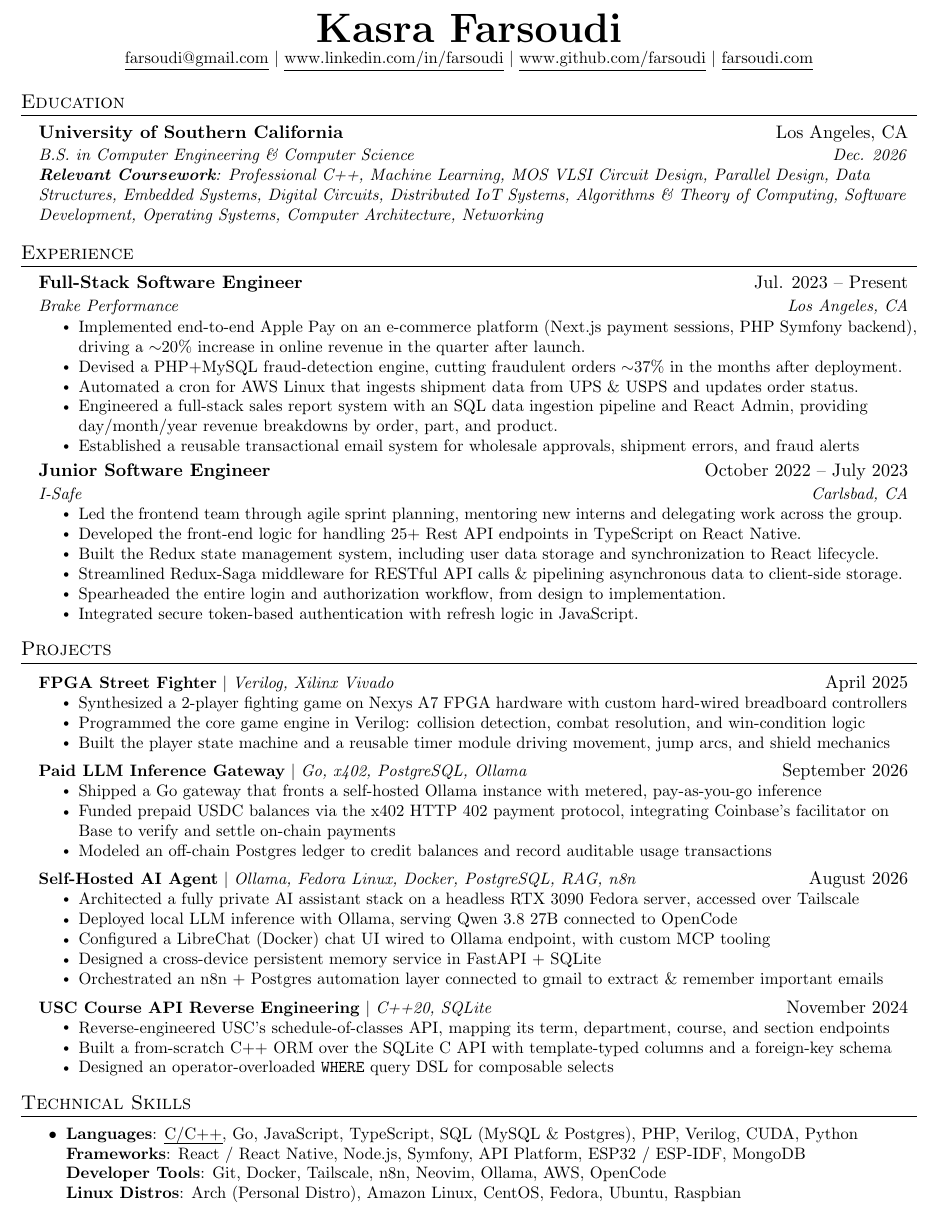
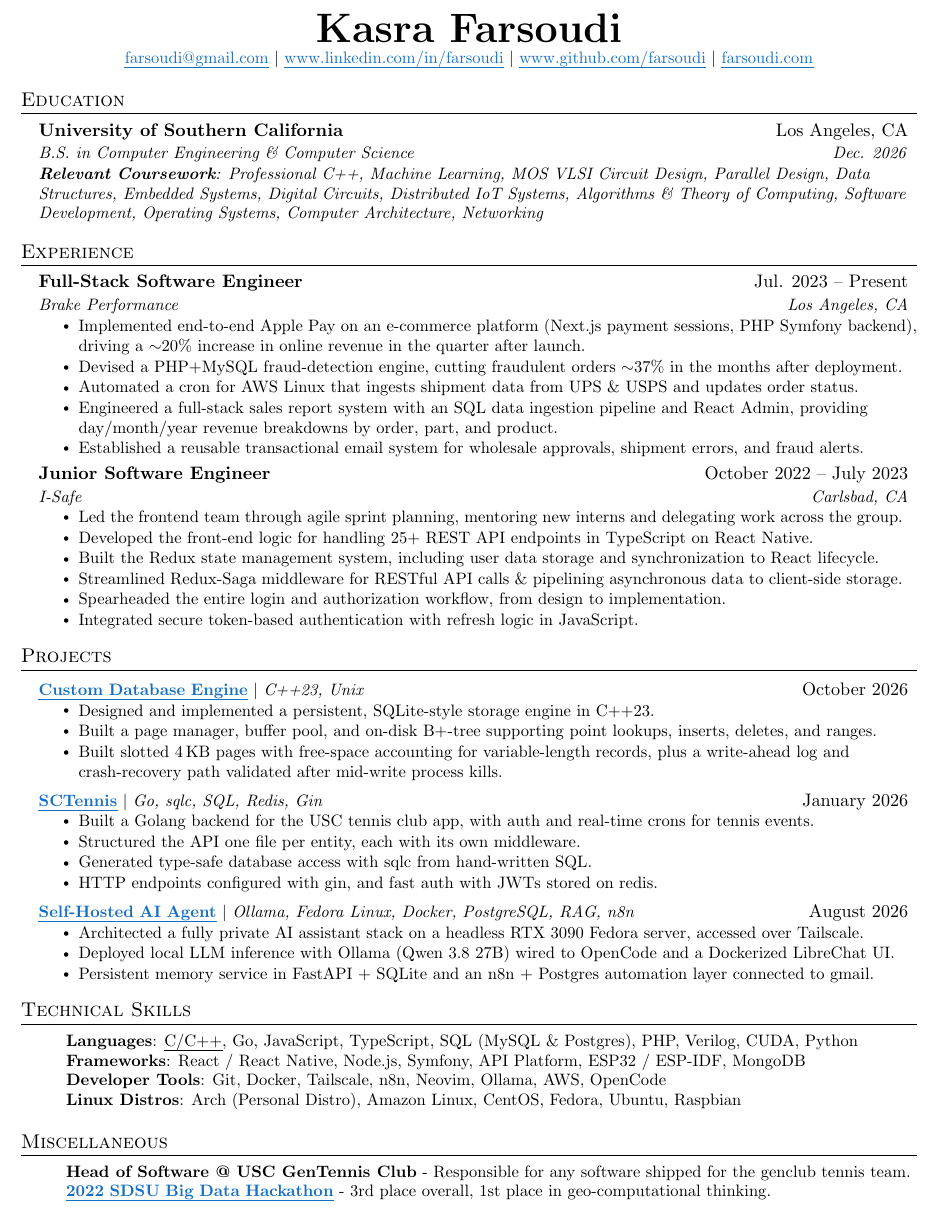
Before and after one commit to farsoudi/resume, a LaTeX CV (resume.tex): part of the page, cut so that both start at the same text. Compiled offline with pdfLaTeX; a LaTeX package or settings file that is missing is left out.

Commit message:
Branched off and made a SWE-focused resume (as opposed to embedded)

```diff
--- a/resume.tex
+++ b/resume.tex
@@ -87,6 +87,8 @@
 
 \newcommand{\resumeSubItem}[1]{\resumeItem{#1}\vspace{-4pt}}
 
+\newcommand{\resumeLink}[2]{\href{#1}{\textcolor{RoyalBlue}{\ul{#2}}}}
+
 \renewcommand\labelitemii{$\vcenter{\hbox{\tiny$\bullet$}}$}
 \renewcommand\labelitemiii{$\vcenter{\hbox{\tiny$\bullet$}}$}
 
@@ -100,10 +102,10 @@
 \begin{center}
     \textbf{\Huge \scshape Kasra Farsoudi} \\ \vspace{1pt}
     \small \phone
-    \href{mailto:farsoudi@gmail.com}{\underline{farsoudi@gmail.com}} $|$
-    \href{https://linkedin.com/in/farsoudi}{\underline{www.linkedin.com/in/farsoudi}} $|$
-    \href{https://github.com/farsoudi}{\underline{www.github.com/farsoudi}} $|$
-    \href{https://farsoudi.com}{\underline{\vphantom{g}farsoudi.com}}
+    \resumeLink{mailto:farsoudi@gmail.com}{farsoudi@gmail.com} $|$
+    \resumeLink{https://linkedin.com/in/farsoudi}{www.linkedin.com/in/farsoudi} $|$
+    \resumeLink{https://github.com/farsoudi}{www.github.com/farsoudi} $|$
+    \resumeLink{https://farsoudi.com}{farsoudi.com}
 \end{center}
 
 
@@ -126,15 +128,15 @@
         \resumeItem{Devised a PHP+MySQL fraud-detection engine, cutting fraudulent orders $\sim$37\% in the months after deployment.}
         \resumeItem{Automated a cron for AWS Linux that ingests shipment data from UPS \& USPS and updates order status.}
         \resumeItem{Engineered a full-stack sales report system with an SQL data ingestion pipeline and React Admin, providing day/month/year revenue breakdowns by order, part, and product.}
-        \resumeItem{Established a reusable transactional email system for wholesale approvals, shipment errors, and fraud alerts}
+        \resumeItem{Established a reusable transactional email system for wholesale approvals, shipment errors, and fraud alerts.}
     \resumeItemListEnd
 
     \resumeSubheading
-      {Junior Software Engineer \textit}{October 2022 -- July 2023}
+      {Junior Software Engineer}{October 2022 -- July 2023}
       {I-Safe}{Carlsbad, CA}
       \resumeItemListStart
         \resumeItem{Led the frontend team through agile sprint planning, mentoring new interns and delegating work across the group.}
-        \resumeItem{Developed the front-end logic for handling 25+ Rest API endpoints in TypeScript on React Native.}
+        \resumeItem{Developed the front-end logic for handling 25+ REST API endpoints in TypeScript on React Native.}
         \resumeItem{Built the Redux state management system, including user data storage and synchronization to React lifecycle.}
         \resumeItem{Streamlined Redux-Saga middleware for RESTful API calls \& pipelining asynchronous data to client-side storage.}
         \resumeItem{Spearheaded the entire login and authorization workflow, from design to implementation.}
@@ -147,41 +149,33 @@
 \section{Projects}
     \resumeSubHeadingListStart
       \resumeProjectHeading
-          {\href{https://farsoudi.com/portfolio/fpga-street-fighter}{\textbf{FPGA Street Fighter}} $|$ \emph{Verilog, Xilinx Vivado}}{April 2025}
+          {\resumeLink{https://github.com/farsoudi/kasradb/tree/main}{\textbf{Custom Database Engine}} $|$ \emph{C++23, Unix}}{October 2026}
           \resumeItemListStart
-            \resumeItem{Synthesized a 2-player fighting game on Nexys A7 FPGA hardware with custom hard-wired breadboard controllers}
-            \resumeItem{Programmed the core game engine in Verilog: collision detection, combat resolution, and win-condition logic}
-            \resumeItem{Built the player state machine and a reusable timer module driving movement, jump arcs, and shield mechanics}
+            \resumeItem{Designed and implemented a persistent, SQLite-style storage engine in C++23.}
+            \resumeItem{Built a page manager, buffer pool, and on-disk B+-tree supporting point lookups, inserts, deletes, and ranges.}
+            \resumeItem{Built slotted 4\,KB pages with free-space accounting for variable-length records, plus a write-ahead log and crash-recovery path validated after mid-write process kills.}
           \resumeItemListEnd
       \resumeProjectHeading
-          {\href{https://farsoudi.com/portfolio/paid-llm-gateway}{\textbf{Paid LLM Inference Gateway}} $|$ \emph{Go, x402, PostgreSQL, Ollama}}{September 2026}
+          {\resumeLink{https://farsoudi.com/portfolio/sctennis}{\textbf{SCTennis}} $|$ \emph{Go, sqlc, SQL, Redis, Gin}}{January 2026}
           \resumeItemListStart
-            \resumeItem{Shipped a Go gateway that fronts a self-hosted Ollama instance with metered, pay-as-you-go inference}
-            \resumeItem{Funded prepaid USDC balances via the x402 HTTP 402 payment protocol, integrating Coinbase's facilitator on Base to verify and settle on-chain payments}
-            \resumeItem{Modeled an off-chain Postgres ledger to credit balances and record auditable usage transactions}
+            \resumeItem{Built a Golang backend for the USC tennis club app, with auth and real-time crons for tennis events.}
+            \resumeItem{Structured the API one file per entity, each with its own middleware.}
+            \resumeItem{Generated type-safe database access with sqlc from hand-written SQL.}
+            \resumeItem{HTTP endpoints configured with gin, and fast auth with JWTs stored on redis.}
           \resumeItemListEnd
       \resumeProjectHeading
-          {\href{https://farsoudi.com/portfolio/self-hosted-ai-stack}{\textbf{Self-Hosted AI Agent}} $|$ \emph{Ollama, Fedora Linux, Docker, PostgreSQL, RAG, n8n}}{August 2026}
+          {\resumeLink{https://farsoudi.com/portfolio/self-hosted-ai-stack}{\textbf{Self-Hosted AI Agent}} $|$ \emph{Ollama, Fedora Linux, Docker, PostgreSQL, RAG, n8n}}{August 2026}
           \resumeItemListStart
-            \resumeItem{Architected a fully private AI assistant stack on a headless RTX 3090 Fedora server, accessed over Tailscale}
-            \resumeItem{Deployed local LLM inference with Ollama, serving Qwen 3.8 27B connected to OpenCode}
-            \resumeItem{Configured a LibreChat (Docker) chat UI wired to Ollama endpoint, with custom MCP tooling}
-            \resumeItem{Designed a cross-device persistent memory service in FastAPI + SQLite}
-            \resumeItem{Orchestrated an n8n + Postgres automation layer connected to gmail to extract \& remember important emails }
-          \resumeItemListEnd
-      \resumeProjectHeading
-          {{\textbf{USC Course API Reverse Engineering}} $|$ \emph{C++20, SQLite}}{November 2024}
-          \resumeItemListStart
-            \resumeItem{Reverse-engineered USC's schedule-of-classes API, mapping its term, department, course, and section endpoints}
-            \resumeItem{Built a from-scratch C++ ORM over the SQLite C API with template-typed columns and a foreign-key schema}
-            \resumeItem{Designed an operator-overloaded \texttt{WHERE} query DSL for composable selects}
+            \resumeItem{Architected a fully private AI assistant stack on a headless RTX 3090 Fedora server, accessed over Tailscale.}
+            \resumeItem{Deployed local LLM inference with Ollama (Qwen 3.8 27B) wired to OpenCode and a Dockerized LibreChat UI.}
+            \resumeItem{Persistent memory service in FastAPI + SQLite and an n8n + Postgres automation layer connected to gmail.}
           \resumeItemListEnd
     \resumeSubHeadingListEnd
 
 
 
 \section{Technical Skills}
- \begin{itemize}[]
+ \begin{itemize}[label={}]
     \small{\item{
         \textbf{Languages}{: \ul{C/C++}, Go, JavaScript, TypeScript, SQL (MySQL \& Postgres), PHP, Verilog, CUDA, Python} \\
       \textbf{Frameworks}{: React / React Native, Node.js, Symfony, API Platform, ESP32 / ESP-IDF, MongoDB} \\
@@ -190,5 +184,12 @@
     }}
  \end{itemize}
 
+\section{Miscellaneous}
+ \begin{itemize}[label={}]
+    \small{\item{
+	\textbf{Head of Software @ USC GenTennis Club} - Responsible for any software shipped for the genclub tennis team.\\
+		 \resumeLink{https://bigdataforsandiego.github.io/bigdataforsandiego2022.github.io/\#winner}{\textbf{2022 SDSU Big Data Hackathon}} - 3rd place overall, 1st place in geo-computational thinking.} }
+ \end{itemize}
+
 
 \end{document}
```
Also changed, not shown: resume-latest-web.pdf.
